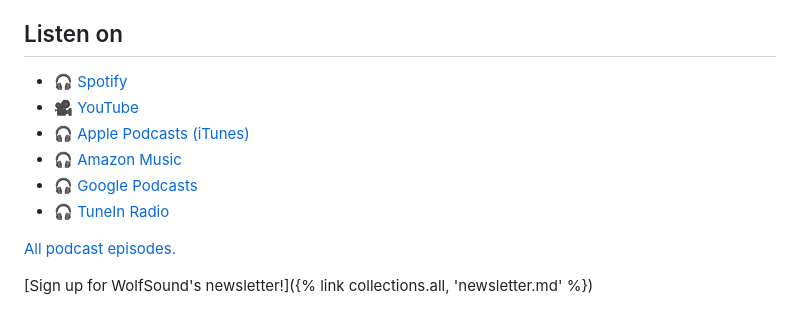
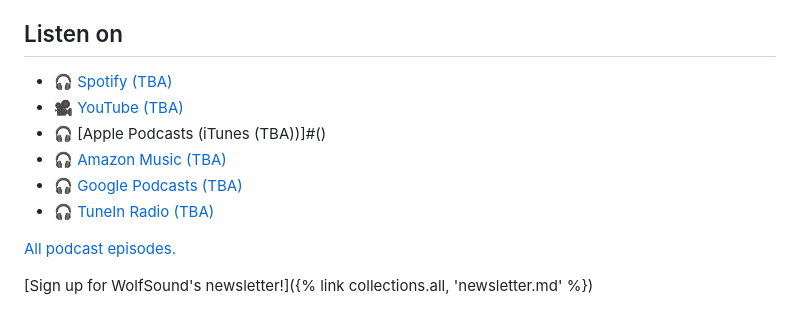
Before and after one commit to JanWilczek/wolf-sound-blog, a Markdown page: _posts/podcast/2024-02-12-chase-kanipe.md, the part around the change. Rendered like a GitHub page.

Commit message:
Posts: Chase Kanipe

```diff
--- a/_posts/podcast/2024-02-12-chase-kanipe.md
+++ b/_posts/podcast/2024-02-12-chase-kanipe.md
@@ -24,12 +24,12 @@ What should an audio programmer know on cybersecurity? Audio, Rust, assembly & A
 
 ## Listen on
 
-* 🎧 [Spotify]()
-* 🎥 [YouTube]()
-* 🎧 [Apple Podcasts (iTunes)]()
-* 🎧 [Amazon Music]()
-* 🎧 [Google Podcasts]()
-* 🎧 [TuneIn Radio]()
+* 🎧 [Spotify (TBA)](#)
+* 🎥 [YouTube (TBA)](#)
+* 🎧 [Apple Podcasts (iTunes (TBA))]#()
+* 🎧 [Amazon Music (TBA)](#)
+* 🎧 [Google Podcasts (TBA)](#)
+* 🎧 [TuneIn Radio (TBA)](#)
 
 [All podcast episodes.](/podcast)
 
```
